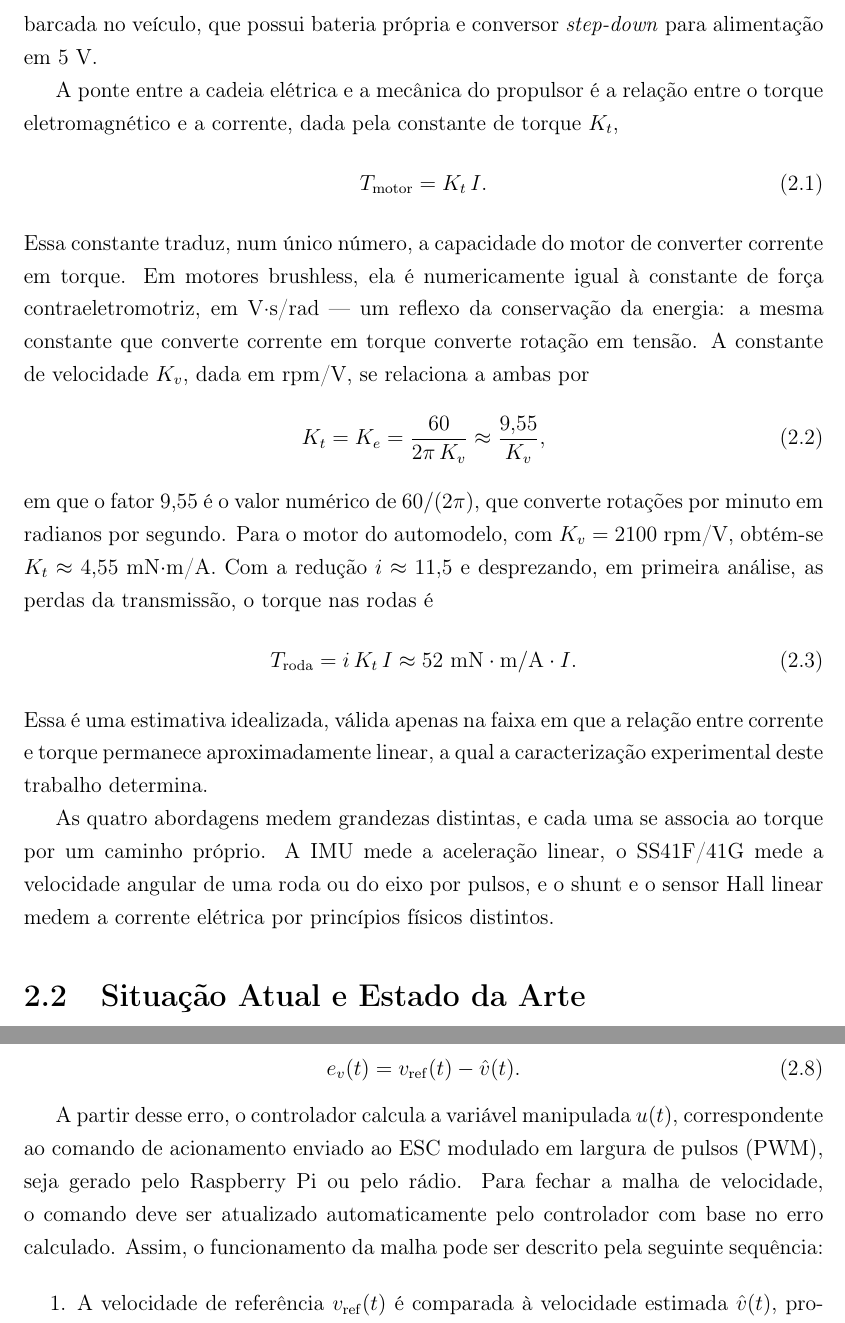
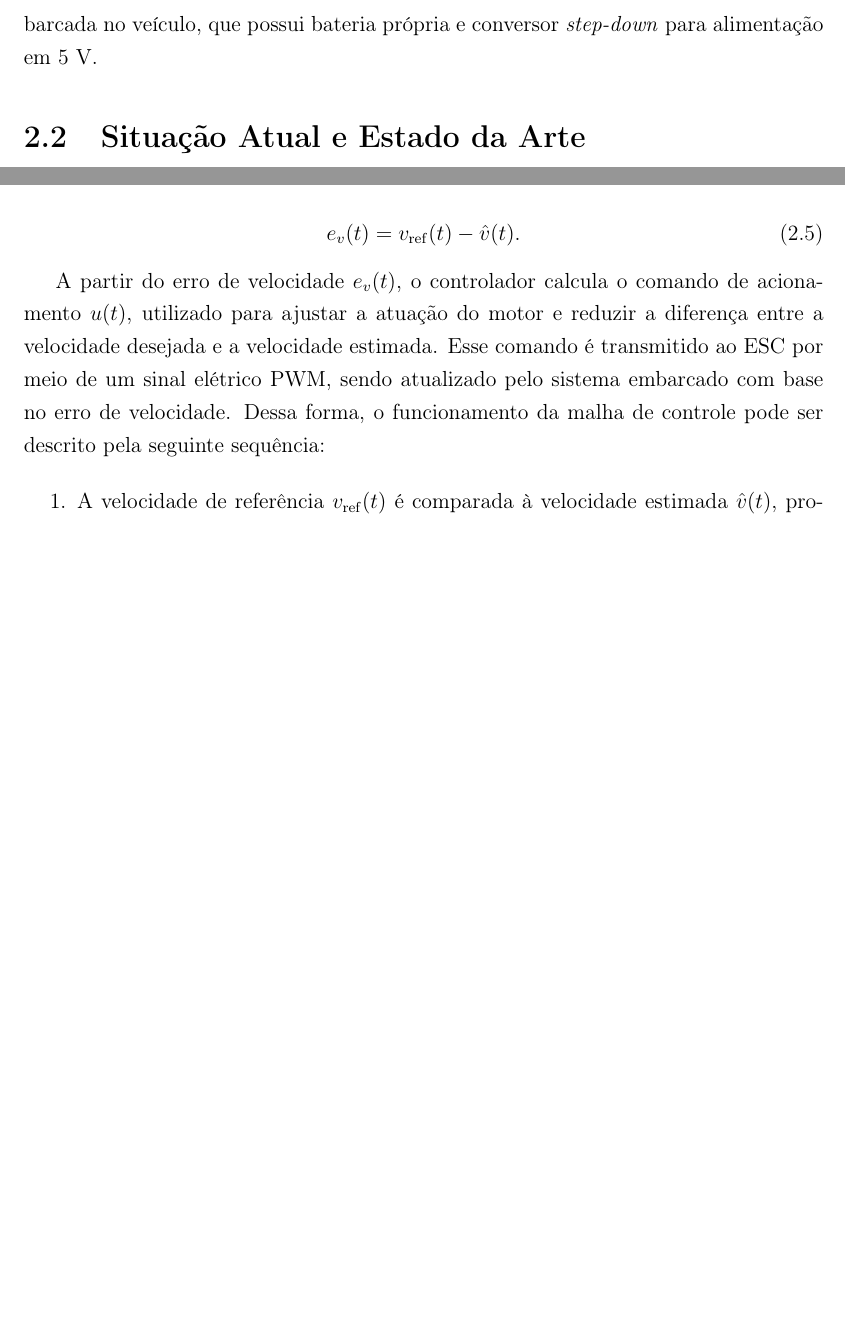
Before and after one commit to kksilva/PFC, a LaTeX book (monografia/Monografia.tex, which reads monografia/DescricaoProcesso/DescricaoProcesso.tex): two parts of pages 15 and 17 of 47 before the commit and two parts of pages 15 and 16 of 46 after it, joined at a grey line, cut so that both start at the same text, the shorter picture padded with empty space. Compiled offline with pdfLaTeX.

Commit message:
monografia: fix math mode 2.3 (e_v, u) + resumo sem ref ao bloco Kt removido pela autora

```diff
--- a/monografia/DescricaoProcesso/DescricaoProcesso.tex
+++ b/monografia/DescricaoProcesso/DescricaoProcesso.tex
@@ -49,35 +49,6 @@ proveniente do controle remoto, por meio do receptor de rádio, ou o sinal
 gerado por uma Raspberry Pi embarcada no veículo, que possui bateria própria e conversor
 \emph{step-down} para alimentação em 5 V.
 
-A ponte entre a cadeia elétrica e a mecânica do propulsor é a relação entre o torque
-eletromagnético e a corrente, dada pela constante de torque $K_t$,
-\begin{equation}\label{eq:torque_corrente}
-T_{\text{motor}} = K_t\,I.
-\end{equation}
-Essa constante traduz, num único número, a capacidade do motor de converter corrente em
-torque. Em motores brushless, ela é numericamente igual à constante de força
-contraeletromotriz, em V·s/rad --- um reflexo da conservação da energia: a mesma constante que
-converte corrente em torque converte rotação em tensão. A constante de velocidade $K_v$, dada
-em rpm/V, se relaciona a ambas por
-\begin{equation}\label{eq:ke_kv}
-K_t = K_e = \frac{60}{2\pi\,K_v} \approx \frac{9{,}55}{K_v},
-\end{equation}
-em que o fator 9,55 é o valor numérico de $60/(2\pi)$, que converte rotações por minuto em
-radianos por segundo. Para o motor do automodelo, com $K_v = 2100$ rpm/V, obtém-se
-$K_t \approx 4{,}55$ mN$\cdot$m/A. Com a redução $i \approx 11{,}5$ e desprezando, em
-primeira análise, as perdas da transmissão, o torque nas rodas é
-\begin{equation}\label{eq:torque_roda_corrente}
-T_\mathrm{roda} = i\,K_t\,I \approx 52\ \mathrm{mN\cdot m/A}\cdot I.
-\end{equation}
-Essa é uma estimativa idealizada, válida apenas na faixa em que a relação entre corrente e
-torque permanece aproximadamente linear, a qual a caracterização experimental deste trabalho
-determina.
-
-As quatro abordagens medem grandezas distintas, e cada uma se associa ao torque por um caminho
-próprio. A IMU mede a aceleração linear, o SS41F/41G mede a
-velocidade angular de uma roda ou do eixo por pulsos, e o shunt e o sensor Hall linear medem a
-corrente elétrica por princípios físicos distintos.
-
 \section{Situação Atual e Estado da Arte}
 \label{sec:estadoarte}
 
@@ -140,9 +112,10 @@ e_v(t)=v_{\mathrm{ref}}(t)-\hat{v}(t).
 \label{eq:erro_velocidade}
 \end{equation}
 
-A partir desse erro, o controlador calcula a variável manipulada \(u(t)\), correspondente ao comando de acionamento enviado ao ESC
-modulado em largura de pulsos (PWM), seja gerado pelo Raspberry Pi ou pelo rádio. Para fechar a malha de velocidade, o comando deve
-ser atualizado automaticamente pelo controlador com base no erro calculado. Assim, o funcionamento da malha pode ser descrito pela seguinte sequência:
+A partir do erro de velocidade $e_v(t)$, o controlador calcula o comando de acionamento $u(t)$, utilizado para ajustar a atuação do motor e
+reduzir a diferença entre a velocidade desejada e a velocidade estimada. Esse comando é transmitido ao ESC por meio de um sinal elétrico PWM,
+sendo atualizado pelo sistema embarcado com base no erro de velocidade. Dessa forma, o funcionamento da malha de controle pode ser descrito
+pela seguinte sequência:
 
 \begin{enumerate}
     \item A velocidade de referência \(v_{\mathrm{ref}}(t)\) é comparada à velocidade estimada \(\hat{v}(t)\), produzindo o erro \(e_v(t)\).
```
Also changed, not shown: monografia/DescricaoProcesso/DescricaoProcesso.tex (38 more changed lines).
